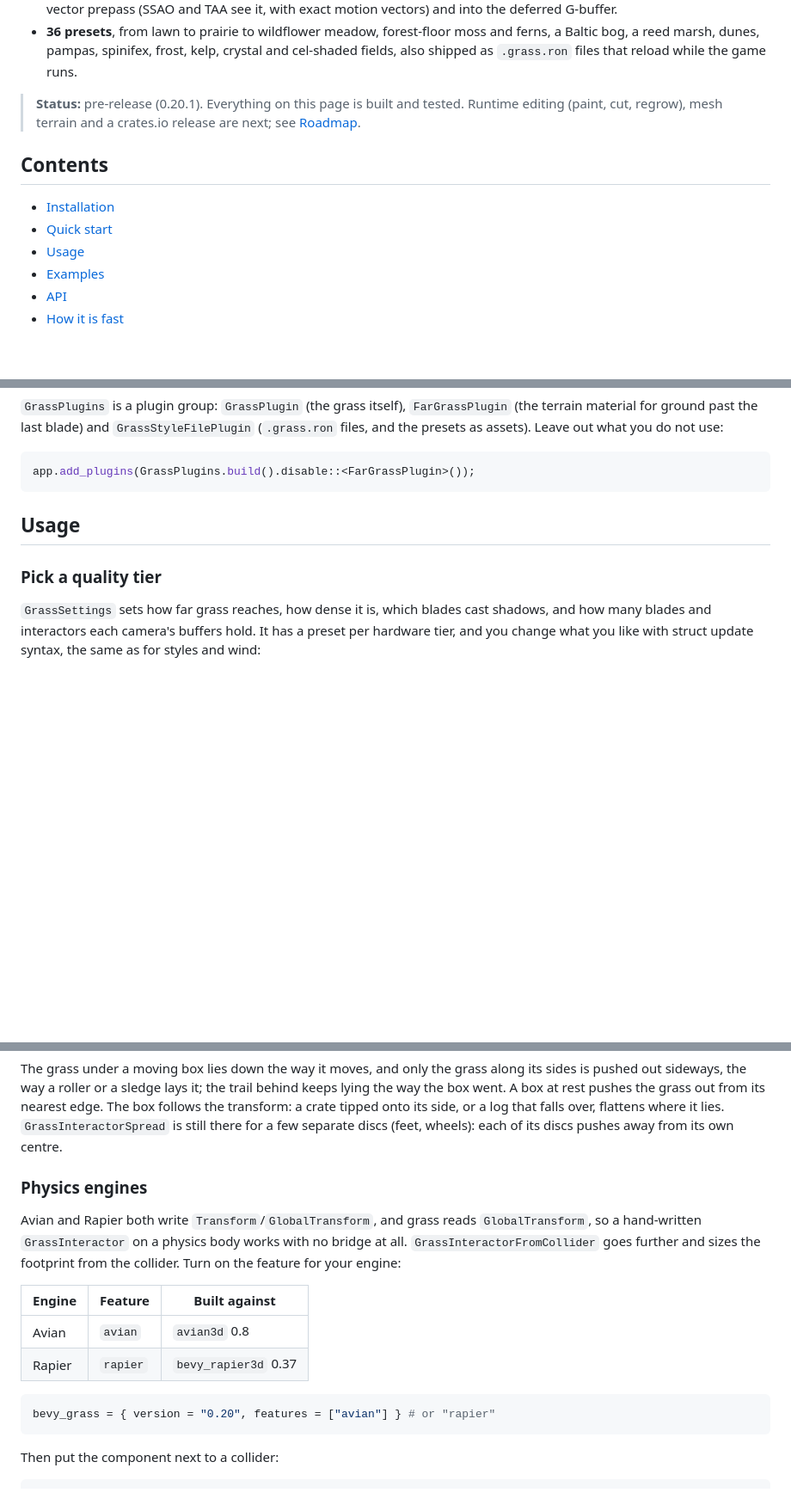
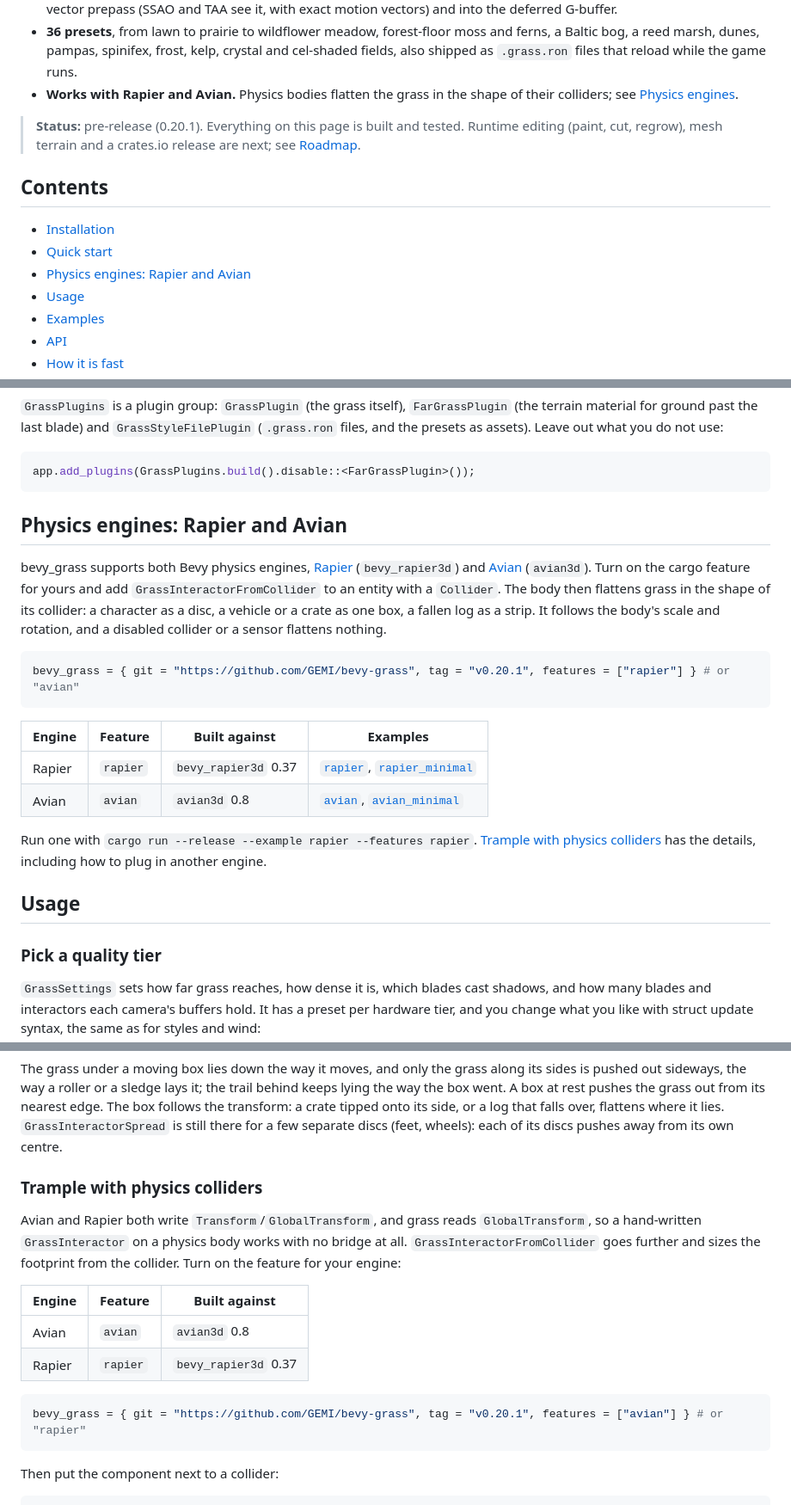
Before and after one commit to GEMI/bevy-grass, a Markdown page: README.md, 3 parts joined by grey strips. Shown at 86% size. Rendered like a GitHub page; blank space fills up the shorter version.

Commit message:
docs: add a short Rapier and Avian section to the README
A top-level "Physics engines: Rapier and Avian" section, linked from the
contents and the feature list, says both engines are supported, gives the
cargo line and links the four examples. The detailed usage subsection is
renamed "Trample with physics colliders", and its install line now uses
the v0.20.1 git tag, since the crate is not on crates.io yet.

Co-Authored-By: Claude Opus 5.5 <noreply@anthropic.com>

````diff
--- a/README.md
+++ b/README.md
@@ -44,6 +44,8 @@ run `cargo run --release --example gallery`.
   moss and ferns, a Baltic bog, a reed marsh, dunes, pampas, spinifex, frost,
   kelp, crystal and cel-shaded fields, also shipped as `.grass.ron` files that
   reload while the game runs.
+- **Works with Rapier and Avian.** Physics bodies flatten the grass in the
+  shape of their colliders; see [Physics engines](#physics-engines-rapier-and-avian).
 
 > **Status:** pre-release (0.20.1). Everything on this page is built and
 > tested. Runtime editing (paint, cut, regrow), mesh terrain and a crates.io
@@ -53,6 +55,7 @@ run `cargo run --release --example gallery`.
 
 - [Installation](#installation)
 - [Quick start](#quick-start)
+- [Physics engines: Rapier and Avian](#physics-engines-rapier-and-avian)
 - [Usage](#usage)
 - [Examples](#examples)
 - [API](#api)
@@ -151,6 +154,30 @@ out what you do not use:
 ```rust
 app.add_plugins(GrassPlugins.build().disable::<FarGrassPlugin>());
 ```
+
+## Physics engines: Rapier and Avian
+
+bevy_grass supports both Bevy physics engines,
+[Rapier](https://rapier.rs) (`bevy_rapier3d`) and
+[Avian](https://github.com/Jondolf/avian) (`avian3d`). Turn on the cargo
+feature for yours and add `GrassInteractorFromCollider` to an entity with a
+`Collider`. The body then flattens grass in the shape of its collider:
+a character as a disc, a vehicle or a crate as one box, a fallen log as a
+strip. It follows the body's scale and rotation, and a disabled collider or
+a sensor flattens nothing.
+
+```toml
+bevy_grass = { git = "https://github.com/GEMI/bevy-grass", tag = "v0.20.1", features = ["rapier"] } # or "avian"
+```
+
+| Engine | Feature | Built against | Examples |
+| --- | --- | --- | --- |
+| Rapier | `rapier` | `bevy_rapier3d` 0.37 | [`rapier`](examples/rapier.rs), [`rapier_minimal`](examples/rapier_minimal.rs) |
+| Avian | `avian` | `avian3d` 0.8 | [`avian`](examples/avian.rs), [`avian_minimal`](examples/avian_minimal.rs) |
+
+Run one with `cargo run --release --example rapier --features rapier`.
+[Trample with physics colliders](#trample-with-physics-colliders) has the
+details, including how to plug in another engine.
 
 ## Usage
 
@@ -468,7 +495,7 @@ tipped onto its side, or a log that falls over, flattens where it lies.
 `GrassInteractorSpread` is still there for a few separate discs (feet,
 wheels): each of its discs pushes away from its own centre.
 
-### Physics engines
+### Trample with physics colliders
 
 Avian and Rapier both write `Transform`/`GlobalTransform`, and grass reads
 `GlobalTransform`, so a hand-written `GrassInteractor` on a physics body works
@@ -481,7 +508,7 @@ the footprint from the collider. Turn on the feature for your engine:
 | Rapier | `rapier` | `bevy_rapier3d` 0.37 |
 
 ```toml
-bevy_grass = { version = "0.20", features = ["avian"] } # or "rapier"
+bevy_grass = { git = "https://github.com/GEMI/bevy-grass", tag = "v0.20.1", features = ["avian"] } # or "rapier"
 ```
 
 Then put the component next to a collider:
````
Also changed, not shown: other parts of README.md (+1 -1 lines).
